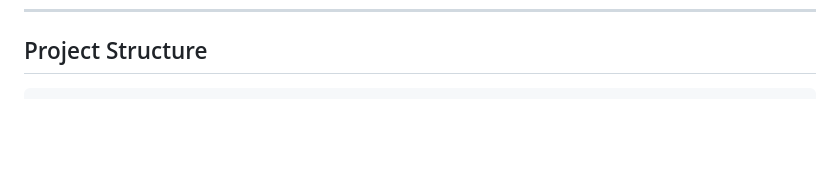
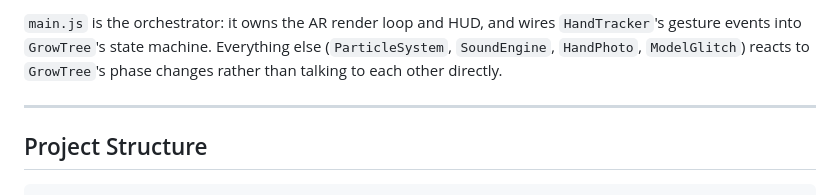
Before and after one commit to binyoun/uncanny-garden, a Markdown page: README.md, the part around one of its changes. Drawn GitHub-style; blank space fills up the shorter version.

````diff
--- a/README.md
+++ b/README.md
@@ -79,3 +129,7 @@ A browser-based WebAR experience in which five elemental entities (五行 / 오
+`main.js` is the orchestrator: it owns the AR render loop and HUD, and wires `HandTracker`'s gesture events into `GrowTree`'s state machine. Everything else (`ParticleSystem`, `SoundEngine`, `HandPhoto`, `ModelGlitch`) reacts to `GrowTree`'s phase changes rather than talking to each other directly.
+
+---
+
 ## Project Structure
 
 ```
````
Also changed, not shown: other parts of README.md (+74 -4 lines).
